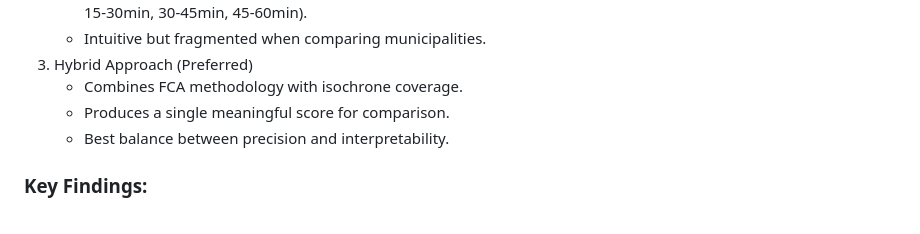
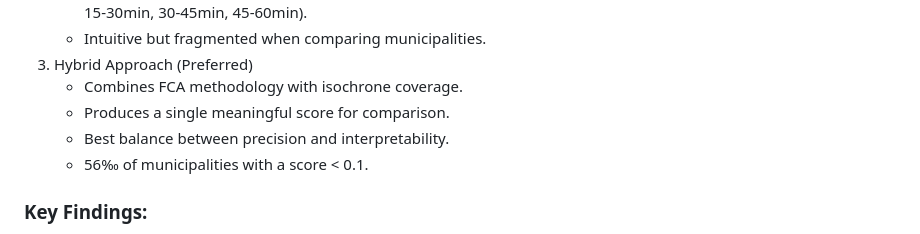
Before and after one commit to Haoua01/Africa-money-map, a Markdown page: README.md, the part around the change. GitHub-like rendering.

```diff
--- a/README.md
+++ b/README.md
@@ -21,6 +21,7 @@ We examined bank branch accessibility using geospatial data and socio-economic i
     * Combines FCA methodology with isochrone coverage.
     * Produces a single meaningful score for comparison.
     * Best balance between precision and interpretability.
+    * 56‰ of municipalities with a score < 0.1.
 
 
 ### Key Findings:
```
